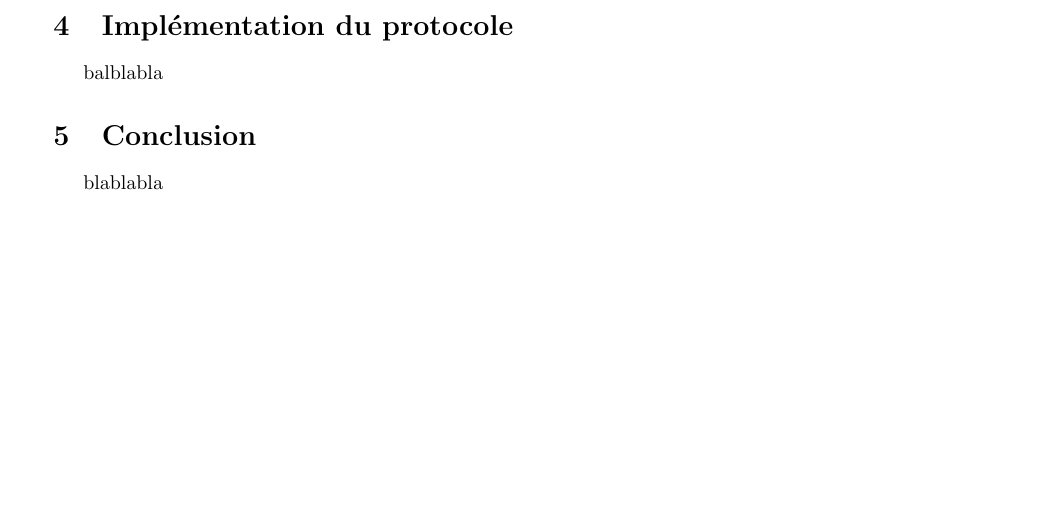
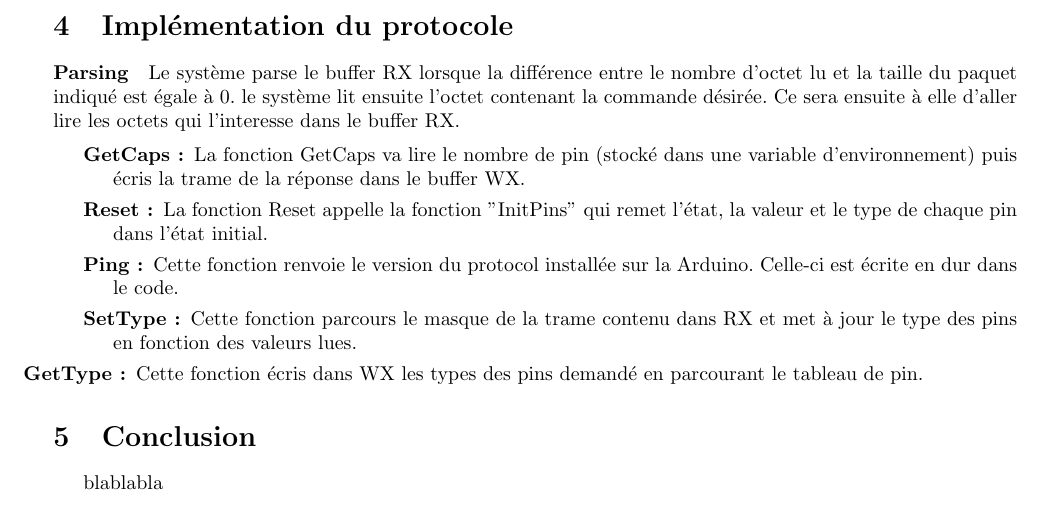
Before and after one commit to scauglog/LopetteRobot, a LaTeX document (report/report.tex, which reads report/implementation.tex): part of the page, cut so that both start at the same text. Compiled offline with pdfLaTeX.

Commit message:
maj implementation

```diff
--- a/report/implementation.tex
+++ b/report/implementation.tex
@@ -1 +1,14 @@
-balblabla
+\paragraph{Parsing}
+
+Le système parse le buffer RX lorsque la différence entre le nombre
+d'octet lu et la taille du paquet indiqué est égale à 0. le système
+lit ensuite l'octet contenant la commande désirée. Ce sera ensuite à
+elle d'aller lire les octets qui l'interesse dans le buffer RX.
+
+\begin{description}
+\item[GetCaps :] La fonction GetCaps va lire le nombre de pin (stocké dans une variable d'environnement) puis écris la trame de la réponse dans le buffer WX.
+\item[Reset:] La fonction Reset appelle la fonction "InitPins" qui remet l'état, la valeur et le type de chaque pin dans l'état initial.
+\item[Ping :] Cette fonction renvoie le version du protocol installée sur la Arduino. Celle-ci est écrite en dur dans le code.
+\item[SetType :] Cette fonction parcours le masque de la trame contenu dans RX et met à jour le type des pins en fonction des valeurs lues.
+\item[GetType :] Cette fonction écris dans WX les types des pins demandé en parcourant le tableau de pin.
+\end{descrition}
```
